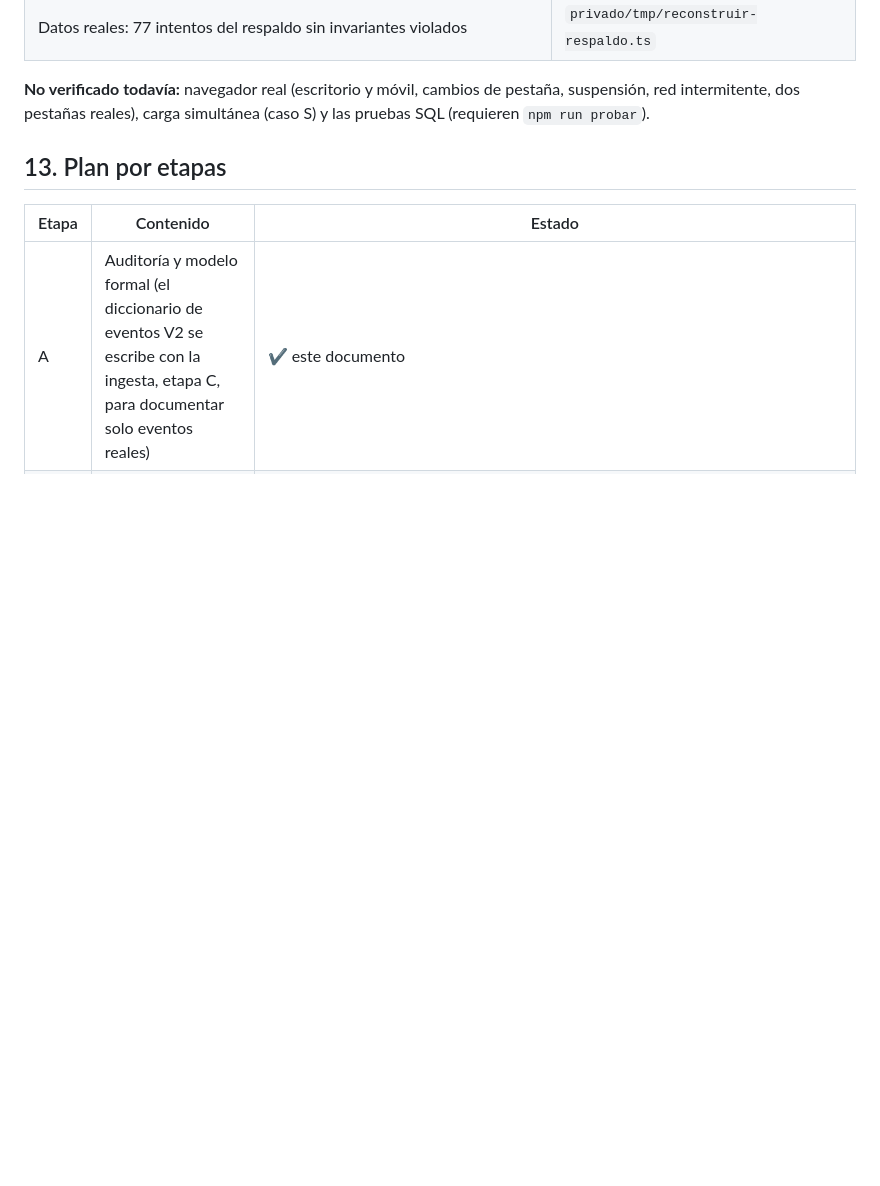
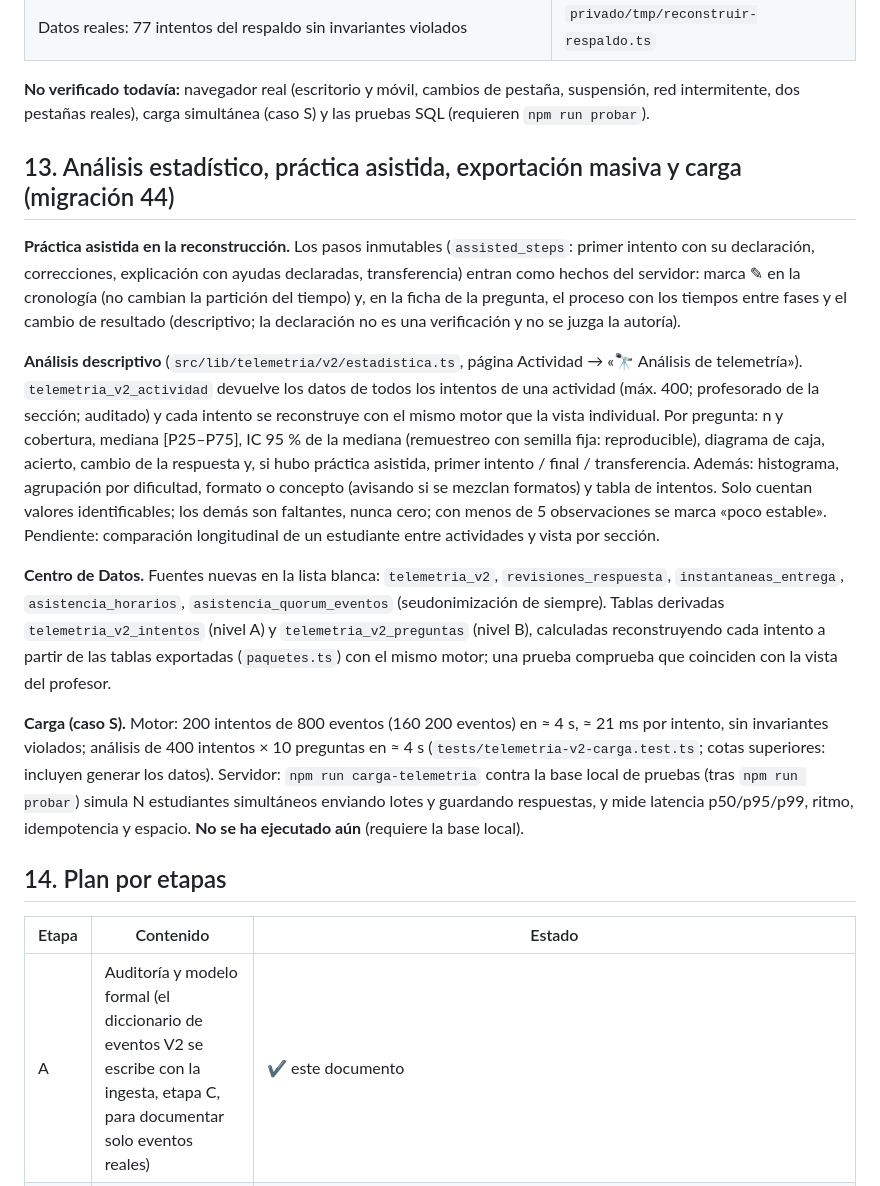
Before and after one commit to TheoreticalLab/aula-fisica, a Markdown page: docs/TELEMETRIA_V2.md, the part around one of its changes. Drawn GitHub-style; blank space fills up the shorter version.

Commit message:
Telemetría V2: documentación de la migración 44, el análisis, la exportación masiva y la carga
Co-Authored-By: Claude Opus 5.5 <noreply@anthropic.com>

```diff
--- a/docs/TELEMETRIA_V2.md
+++ b/docs/TELEMETRIA_V2.md
@@ -300,7 +300,35 @@ estado. **No está conectada** a ningún detector ni recalcula resultados histó
 **No verificado todavía:** navegador real (escritorio y móvil, cambios de pestaña, suspensión, red intermitente,
 dos pestañas reales), carga simultánea (caso S) y las pruebas SQL (requieren `npm run probar`).
 
-## 13. Plan por etapas
+## 13. Análisis estadístico, práctica asistida, exportación masiva y carga (migración 44)
+
+**Práctica asistida en la reconstrucción.** Los pasos inmutables (`assisted_steps`: primer intento con su
+declaración, correcciones, explicación con ayudas declaradas, transferencia) entran como hechos del servidor: marca ✎
+en la cronología (no cambian la partición del tiempo) y, en la ficha de la pregunta, el proceso con los tiempos entre
+fases y el cambio de resultado (descriptivo; la declaración no es una verificación y no se juzga la autoría).
+
+**Análisis descriptivo** (`src/lib/telemetria/v2/estadistica.ts`, página Actividad → «🔭 Análisis de telemetría»).
+`telemetria_v2_actividad` devuelve los datos de todos los intentos de una actividad (máx. 400; profesorado de la
+sección; auditado) y cada intento se reconstruye con el mismo motor que la vista individual. Por pregunta: n y
+cobertura, mediana [P25–P75], IC 95 % de la mediana (remuestreo con semilla fija: reproducible), diagrama de caja,
+acierto, cambio de la respuesta y, si hubo práctica asistida, primer intento / final / transferencia. Además:
+histograma, agrupación por dificultad, formato o concepto (avisando si se mezclan formatos) y tabla de intentos.
+Solo cuentan valores identificables; los demás son faltantes, nunca cero; con menos de 5 observaciones se marca
+«poco estable». Pendiente: comparación longitudinal de un estudiante entre actividades y vista por sección.
+
+**Centro de Datos.** Fuentes nuevas en la lista blanca: `telemetria_v2`, `revisiones_respuesta`,
+`instantaneas_entrega`, `asistencia_horarios`, `asistencia_quorum_eventos` (seudonimización de siempre). Tablas
+derivadas `telemetria_v2_intentos` (nivel A) y `telemetria_v2_preguntas` (nivel B), calculadas reconstruyendo cada
+intento a partir de las tablas exportadas (`paquetes.ts`) con el mismo motor; una prueba comprueba que coinciden con
+la vista del profesor.
+
+**Carga (caso S).** Motor: 200 intentos de 800 eventos (160 200 eventos) en ≈ 4 s, ≈ 21 ms por intento, sin
+invariantes violados; análisis de 400 intentos × 10 preguntas en ≈ 4 s (`tests/telemetria-v2-carga.test.ts`; cotas
+superiores: incluyen generar los datos). Servidor: `npm run carga-telemetria` contra la base local de pruebas (tras
+`npm run probar`) simula N estudiantes simultáneos enviando lotes y guardando respuestas, y mide latencia p50/p95/p99,
+ritmo, idempotencia y espacio. **No se ha ejecutado aún** (requiere la base local).
+
+## 14. Plan por etapas
 
 | Etapa | Contenido | Estado |
 |---|---|---|
```
Also changed, not shown: other parts of docs/TELEMETRIA_V2.md (+4 -4 lines), ETAPAS.md (+1 -1 lines), docs/DESPLIEGUE_REDISENO.md (+1 -0 lines).
